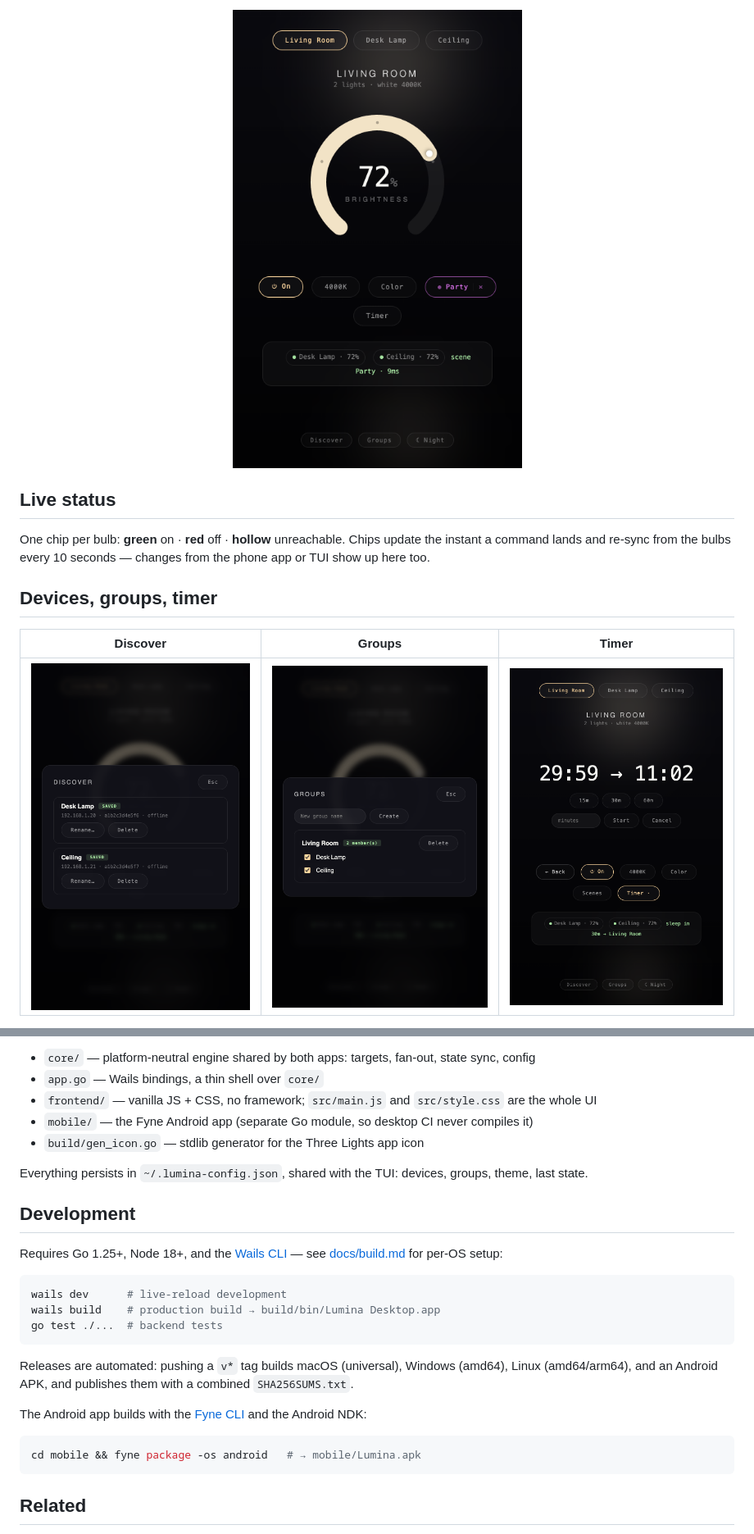
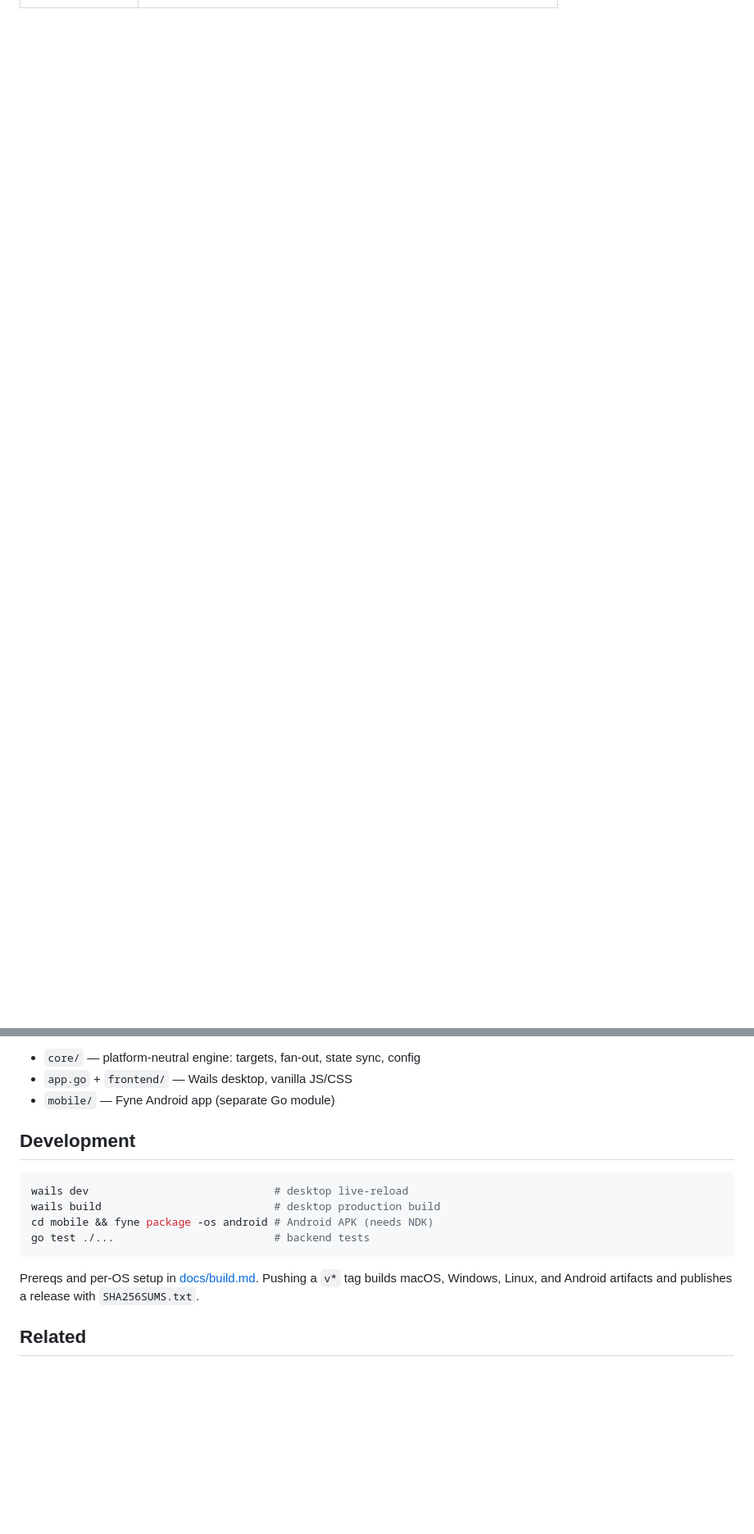
Before and after one commit to shivarchit/Lumina, a Markdown page: README.md, 2 parts joined by grey strips. Shown at 82% size. Drawn GitHub-style; blank space fills up the shorter version.

````diff
--- a/README.md
+++ b/README.md
@@ -62,16 +62,0 @@ Each panel takes the dial's place — progressive disclosure, `← Back`/`Esc` r
-<div align="center">
-
-![Scene playing](docs/screenshots/scene-playing.png)
-
-</div>
-
-## Live status
-
-One chip per bulb: **green** on · **red** off · **hollow** unreachable. Chips update the instant a command lands and re-sync from the bulbs every 10 seconds — changes from the phone app or TUI show up here too.
-
-## Devices, groups, timer
-
-| Discover | Groups | Timer |
-|----------|--------|-------|
-| ![Discover](docs/screenshots/discover.png) | ![Groups](docs/screenshots/groups.png) | ![Timer](docs/screenshots/timer.png) |
-
@@ -123,29 +67,18 @@ The WiZ protocol, discovery, and config layers live in [`Lumina-TUI/pkg`](https:
 
-- `core/` — platform-neutral engine shared by both apps: targets, fan-out, state sync, config
-- `app.go` — Wails bindings, a thin shell over `core/`
-- `frontend/` — vanilla JS + CSS, no framework; `src/main.js` and `src/style.css` are the whole UI
-- `mobile/` — the Fyne Android app (separate Go module, so desktop CI never compiles it)
-- `build/gen_icon.go` — stdlib generator for the Three Lights app icon
-
-Everything persists in `~/.lumina-config.json`, shared with the TUI: devices, groups, theme, last state.
+- `core/` — platform-neutral engine: targets, fan-out, state sync, config
+- `app.go` + `frontend/` — Wails desktop, vanilla JS/CSS
+- `mobile/` — Fyne Android app (separate Go module)
 
 ## Development
 
-Requires Go 1.25+, Node 18+, and the [Wails CLI](https://wails.io/docs/gettingstarted/installation) — see [docs/build.md](docs/build.md) for per-OS setup:
-
 ```bash
-wails dev      # live-reload development
-wails build    # production build → build/bin/Lumina Desktop.app
-go test ./...  # backend tests
+wails dev                             # desktop live-reload
+wails build                           # desktop production build
+cd mobile && fyne package -os android # Android APK (needs NDK)
+go test ./...                         # backend tests
 ```
 
-Releases are automated: pushing a `v*` tag builds macOS (universal), Windows (amd64), Linux (amd64/arm64), and an Android APK, and publishes them with a combined `SHA256SUMS.txt`.
-
-The Android app builds with the [Fyne CLI](https://docs.fyne.io/started/) and the Android NDK:
-
-```bash
-cd mobile && fyne package -os android   # → mobile/Lumina.apk
-```
+Prereqs and per-OS setup in [docs/build.md](docs/build.md). Pushing a `v*` tag builds macOS, Windows, Linux, and Android artifacts and publishes a release with `SHA256SUMS.txt`.
 
 ## Related
 
````
Also changed, not shown: other parts of README.md (+26 -66 lines), docs/usage.md (+22 -1 lines), docs/screenshots/mobile/light.png, docs/screenshots/mobile/manage.png, docs/screenshots/mobile/scenes.png, docs/screenshots/mobile/themes.png, docs/screenshots/mobile/timer.png.
